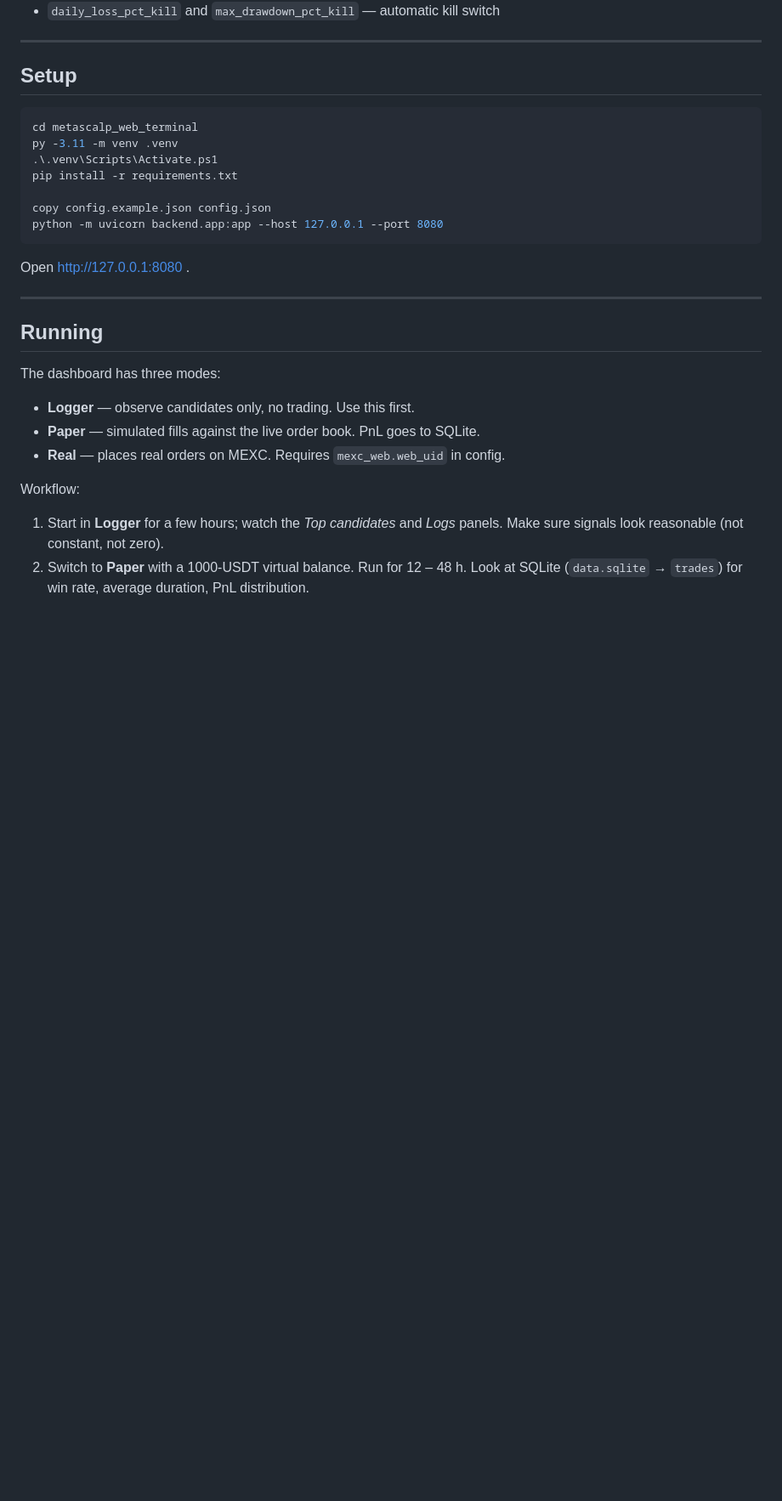
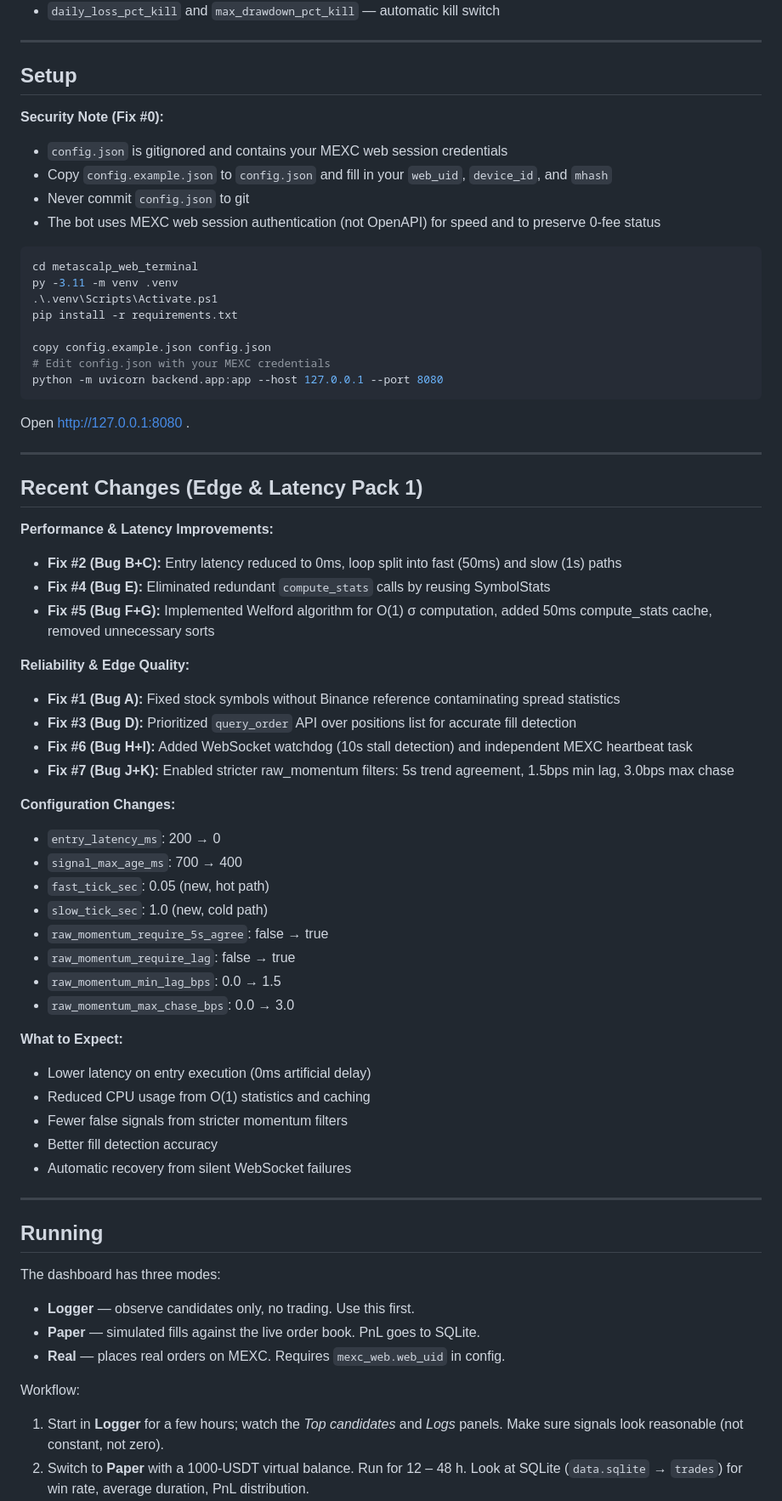
Before and after one commit to romarioilivovan-alt/Botix, a Markdown page: README.md, the part around the change. Shown at 85% size. Rendered like a GitHub page; blank space fills up the shorter version.

Commit message:
docs: add Edge & Latency Pack 1 summary to README
Added "Recent Changes" section documenting all fixes from Pack 1:
- Performance improvements (latency reduction, O(1) stats, caching)
- Reliability fixes (fill detection, WS watchdog, stock fair handling)
- Configuration changes with before/after values
- Security note about config.json and web session auth

Users can now see what changed and what config values to expect.

Ref: Fix #14 from BOTIX_FIXES_BRIEF.md

Co-Authored-By: Claude Sonnet 4 <noreply@anthropic.com>

````diff
--- a/README.md
+++ b/README.md
@@ -79,6 +79,12 @@ Risk caps:
 
 ## Setup
 
+**Security Note (Fix #0):**
+- `config.json` is gitignored and contains your MEXC web session credentials
+- Copy `config.example.json` to `config.json` and fill in your `web_uid`, `device_id`, and `mhash`
+- Never commit `config.json` to git
+- The bot uses MEXC web session authentication (not OpenAPI) for speed and to preserve 0-fee status
+
 ```powershell
 cd metascalp_web_terminal
 py -3.11 -m venv .venv
@@ -86,10 +92,43 @@ py -3.11 -m venv .venv
 pip install -r requirements.txt
 
 copy config.example.json config.json
+# Edit config.json with your MEXC credentials
 python -m uvicorn backend.app:app --host 127.0.0.1 --port 8080
 ```
 
 Open http://127.0.0.1:8080 .
+
+---
+
+## Recent Changes (Edge & Latency Pack 1)
+
+**Performance & Latency Improvements:**
+- **Fix #2 (Bug B+C):** Entry latency reduced to 0ms, loop split into fast (50ms) and slow (1s) paths
+- **Fix #4 (Bug E):** Eliminated redundant `compute_stats` calls by reusing SymbolStats
+- **Fix #5 (Bug F+G):** Implemented Welford algorithm for O(1) σ computation, added 50ms compute_stats cache, removed unnecessary sorts
+
+**Reliability & Edge Quality:**
+- **Fix #1 (Bug A):** Fixed stock symbols without Binance reference contaminating spread statistics
+- **Fix #3 (Bug D):** Prioritized `query_order` API over positions list for accurate fill detection
+- **Fix #6 (Bug H+I):** Added WebSocket watchdog (10s stall detection) and independent MEXC heartbeat task
+- **Fix #7 (Bug J+K):** Enabled stricter raw_momentum filters: 5s trend agreement, 1.5bps min lag, 3.0bps max chase
+
+**Configuration Changes:**
+- `entry_latency_ms`: 200 → 0
+- `signal_max_age_ms`: 700 → 400
+- `fast_tick_sec`: 0.05 (new, hot path)
+- `slow_tick_sec`: 1.0 (new, cold path)
+- `raw_momentum_require_5s_agree`: false → true
+- `raw_momentum_require_lag`: false → true
+- `raw_momentum_min_lag_bps`: 0.0 → 1.5
+- `raw_momentum_max_chase_bps`: 0.0 → 3.0
+
+**What to Expect:**
+- Lower latency on entry execution (0ms artificial delay)
+- Reduced CPU usage from O(1) statistics and caching
+- Fewer false signals from stricter momentum filters
+- Better fill detection accuracy
+- Automatic recovery from silent WebSocket failures
 
 ---
 
````
